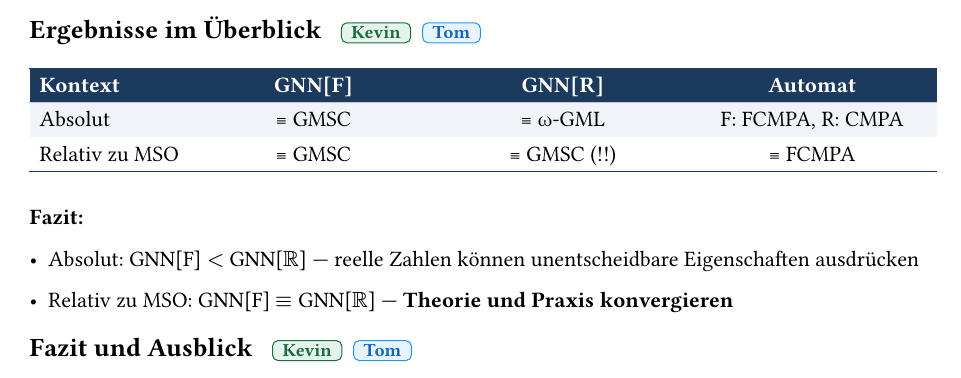
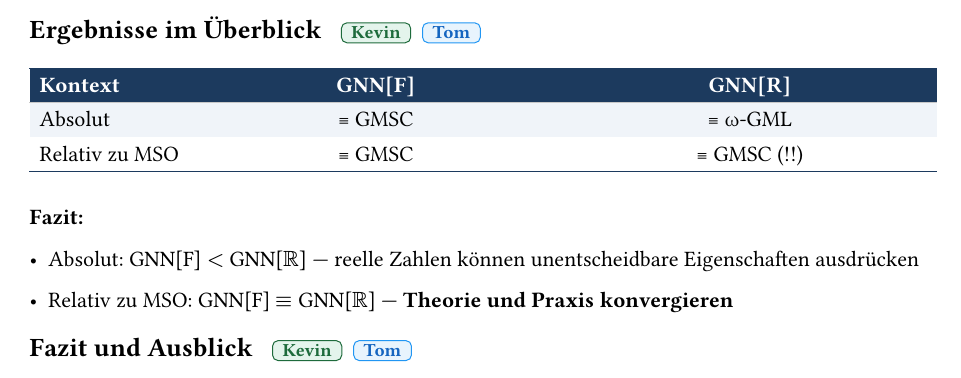
Before and after one commit to kevinkunkel98/seminar_recurrent_graph_neural_networks, a Typst document (sections/07_conclusion.typ): part of the page, cut so that both start at the same text. Compiled offline with Typst 0.15.

Commit message:
remove automata from table

```diff
--- a/sections/07_conclusion.typ
+++ b/sections/07_conclusion.typ
@@ -19,6 +20,8 @@
   table.hline(stroke: 0.3pt + luma(200)),
-  [Absolut], [≡ GMSC], [≡ ω-GML], [F: FCMPA, R: CMPA],
-  [Relativ zu MSO], [≡ GMSC], [≡ GMSC (!!)], [≡ FCMPA],
+  [Absolut], [≡ GMSC], [≡ ω-GML],
+  // [F: FCMPA, R: CMPA],
+  [Relativ zu MSO], [≡ GMSC], [≡ GMSC (!!)],
+  // [≡ FCMPA],
   table.hline(stroke: 0.5pt + navy),
 )
 
```
Also changed, not shown: sections/07_conclusion.typ (5 more changed lines).
